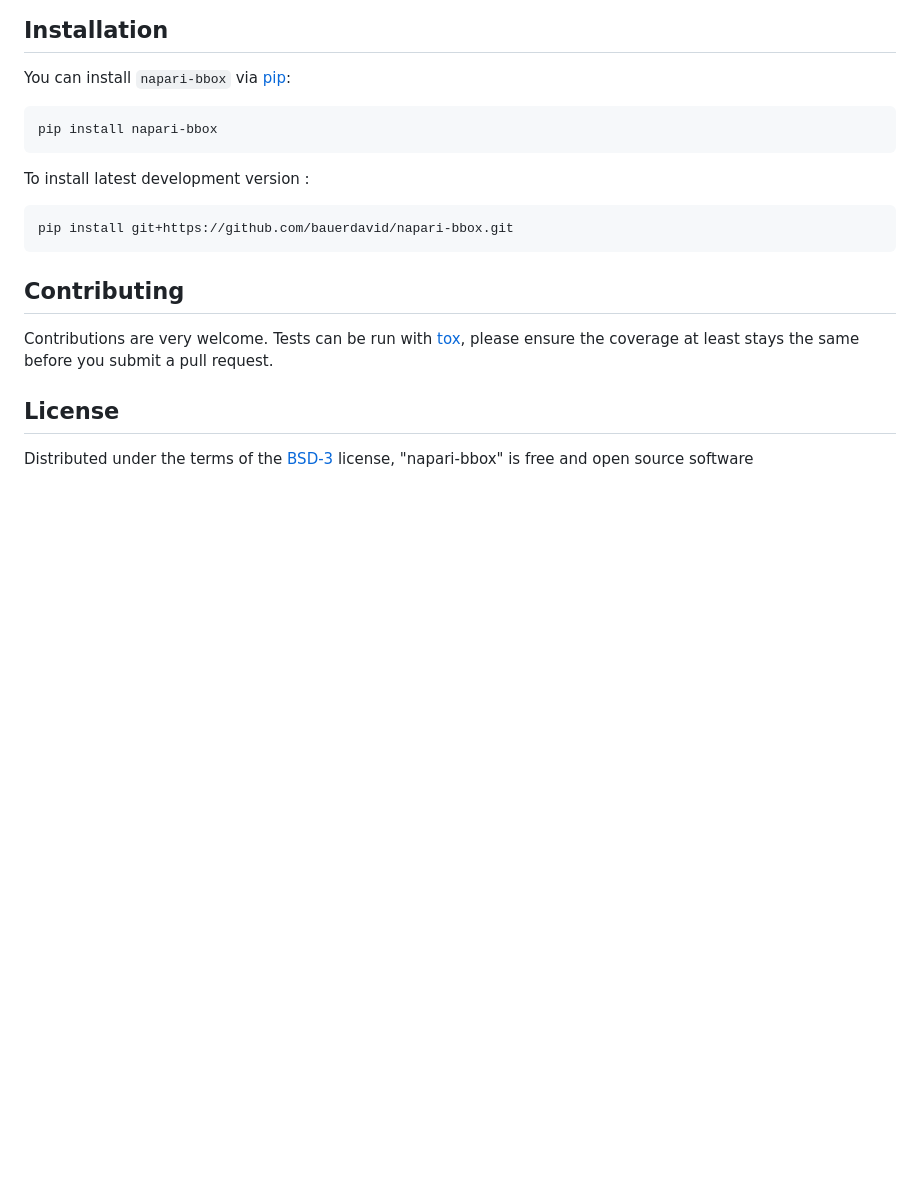
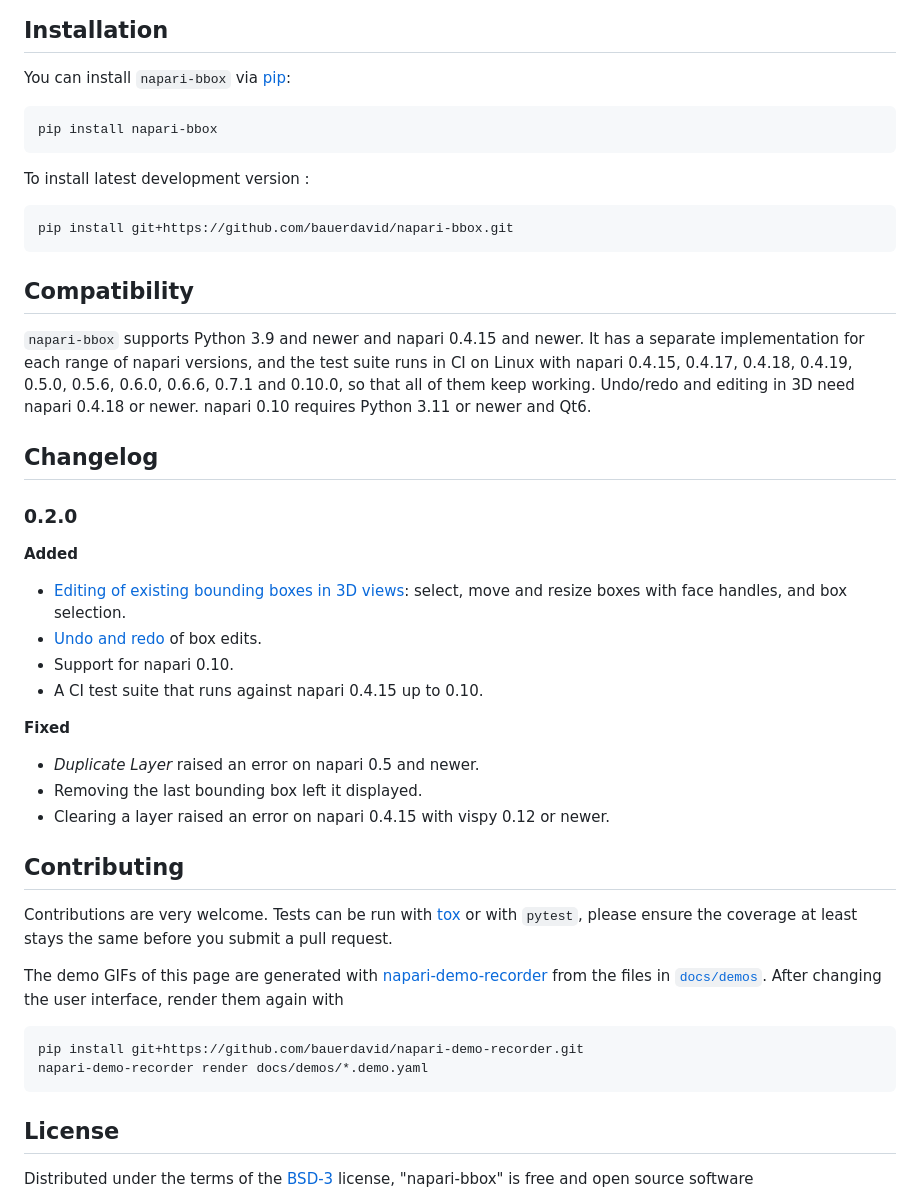
Before and after one commit to bauerdavid/napari-bbox, a Markdown page: README.md, the part around one of its changes. GitHub-like rendering; blank space fills up the shorter version.

```diff
--- a/README.md
+++ b/README.md
@@ -59,11 +160,44 @@ To install latest development version :
 
     pip install git+https://github.com/bauerdavid/napari-bbox.git
 
+## Compatibility
+
+`napari-bbox` supports Python 3.9 and newer and napari 0.4.15 and newer. It has a
+separate implementation for each range of napari versions, and the test suite
+runs in CI on Linux with napari 0.4.15, 0.4.17, 0.4.18, 0.4.19, 0.5.0, 0.5.6,
+0.6.0, 0.6.6, 0.7.1 and 0.10.0, so that all of them keep working. Undo/redo and
+editing in 3D need napari 0.4.18 or newer. napari 0.10 requires Python 3.11 or
+newer and Qt6.
+
+## Changelog
+
+### 0.2.0
+
+**Added**
+
+- [Editing of existing bounding boxes in 3D views](#editing-in-3d): select, move
+  and resize boxes with face handles, and box selection.
+- [Undo and redo](#undo-and-redo) of box edits.
+- Support for napari 0.10.
+- A CI test suite that runs against napari 0.4.15 up to 0.10.
+
+**Fixed**
+
+- *Duplicate Layer* raised an error on napari 0.5 and newer.
+- Removing the last bounding box left it displayed.
+- Clearing a layer raised an error on napari 0.4.15 with vispy 0.12 or newer.
 
 ## Contributing
 
-Contributions are very welcome. Tests can be run with [tox], please ensure
-the coverage at least stays the same before you submit a pull request.
+Contributions are very welcome. Tests can be run with [tox] or with `pytest`,
+please ensure the coverage at least stays the same before you submit a pull request.
+
+The demo GIFs of this page are generated with
+[napari-demo-recorder](https://github.com/bauerdavid/napari-demo-recorder) from the
+files in [`docs/demos`](https://github.com/bauerdavid/napari-bbox/tree/main/docs/demos). After changing the user interface, render them again with
+
+    pip install git+https://github.com/bauerdavid/napari-demo-recorder.git
+    napari-demo-recorder render docs/demos/*.demo.yaml
 
 ## License
 
```
Also changed, not shown: other parts of README.md (+103 -2 lines), docs/2d-editing.gif (added), 4 other files.
